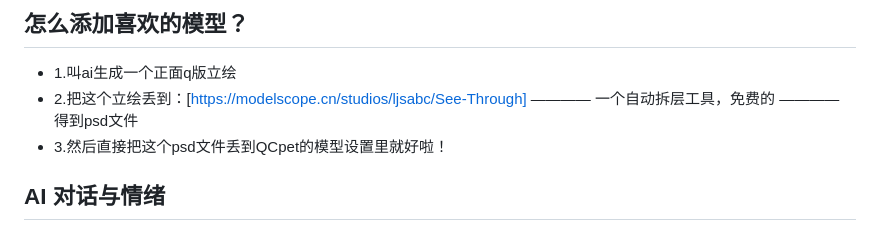
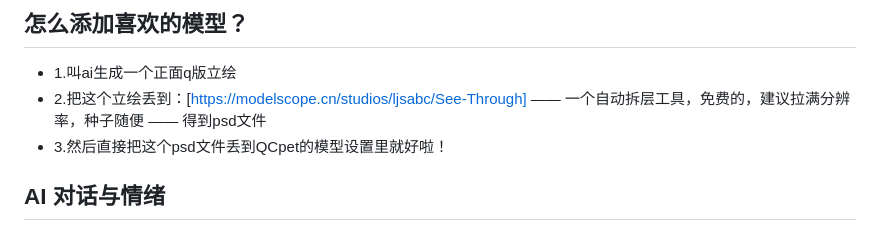
Before and after one commit to zzzhidream/QCpet, a Markdown page: README.md, the part around one of its changes. Drawn GitHub-style.

```diff
--- a/README.md
+++ b/README.md
@@ -29,7 +29,7 @@ QCpet 是一个面向 Windows 的开源 PSD 桌宠，支持 PSD 自动装配、
 ## 怎么添加喜欢的模型？
 
 - 1.叫ai生成一个正面q版立绘
-- 2.把这个立绘丢到：[https://modelscope.cn/studios/ljsabc/See-Through] ———— 一个自动拆层工具，免费的 ———— 得到psd文件
+- 2.把这个立绘丢到：[https://modelscope.cn/studios/ljsabc/See-Through] —— 一个自动拆层工具，免费的，建议拉满分辨率，种子随便 —— 得到psd文件
 - 3.然后直接把这个psd文件丢到QCpet的模型设置里就好啦！
 
 
```
Also changed, not shown: other parts of README.md (+1 -1 lines).
